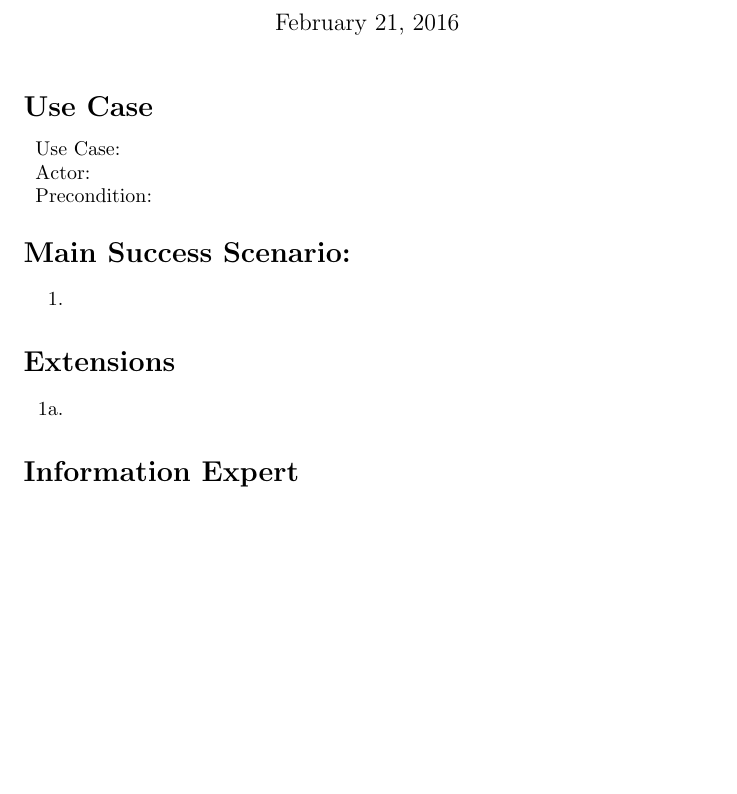
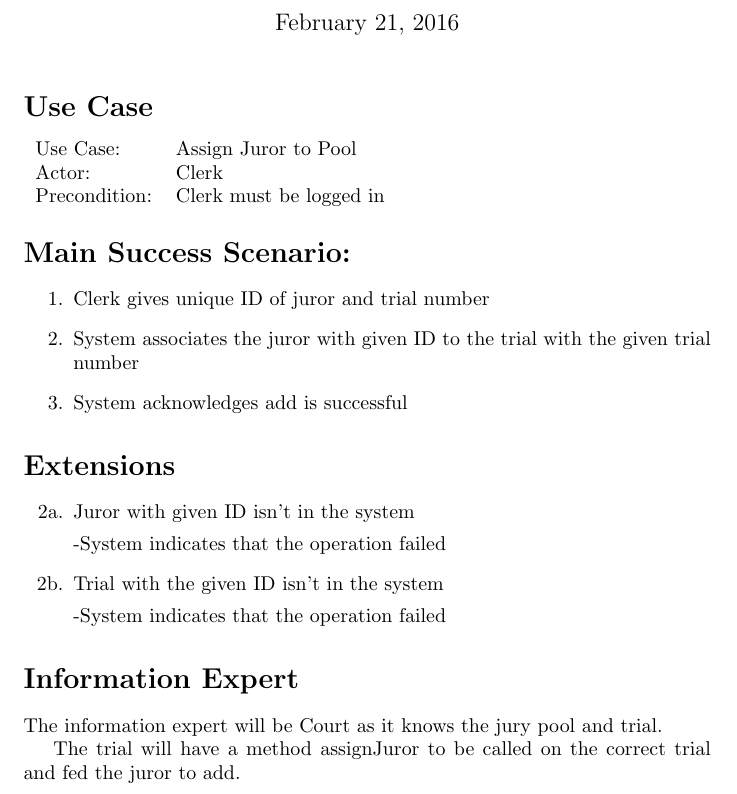
Before and after one commit to adamhammes/cs362, a LaTeX problem sheet (homework/homework-1/use-case-elaboration/assign-juror-to-trial.tex): part of the page, cut so that both start at the same text, the shorter picture padded with empty space. Compiled offline with pdfLaTeX.

Commit message:
Use case

```diff
--- a/homework/homework-1/use-case-elaboration/assign-juror-to-trial.tex
+++ b/homework/homework-1/use-case-elaboration/assign-juror-to-trial.tex
@@ -10,22 +10,34 @@
 
 \section*{Use Case}
 \begin{tabular}{l l}
-  Use Case:     & \\
-  Actor:        & \\
-  Precondition: & \\
+  Use Case:     & Assign Juror to Pool\\
+  Actor:        & Clerk\\
+  Precondition: & Clerk must be logged in\\
 \end{tabular}
 
 \section*{Main Success Scenario:}
 \begin{enumerate}
-  \item
+  \item Clerk gives unique ID of juror and trial number
+  \item System associates the juror with given ID to the trial with the given trial number
+  \item System acknowledges add is successful
 \end{enumerate}
 
 \section*{Extensions}
 \begin{itemize}
-  \item [1a.]
+  \item [2a.] Juror with given ID isn't in the system
+
+    -System indicates that the operation failed
+
+  \item [2b.] Trial with the given ID isn't in the system
+
+    -System indicates that the operation failed
 
 \end{itemize}
 
 \section*{Information Expert}
 
+The information expert will be Court as it knows the jury pool and trial.
+
+The trial will have a method assignJuror to be called on the correct trial and fed the juror to add.
+
 \end{document}
```
